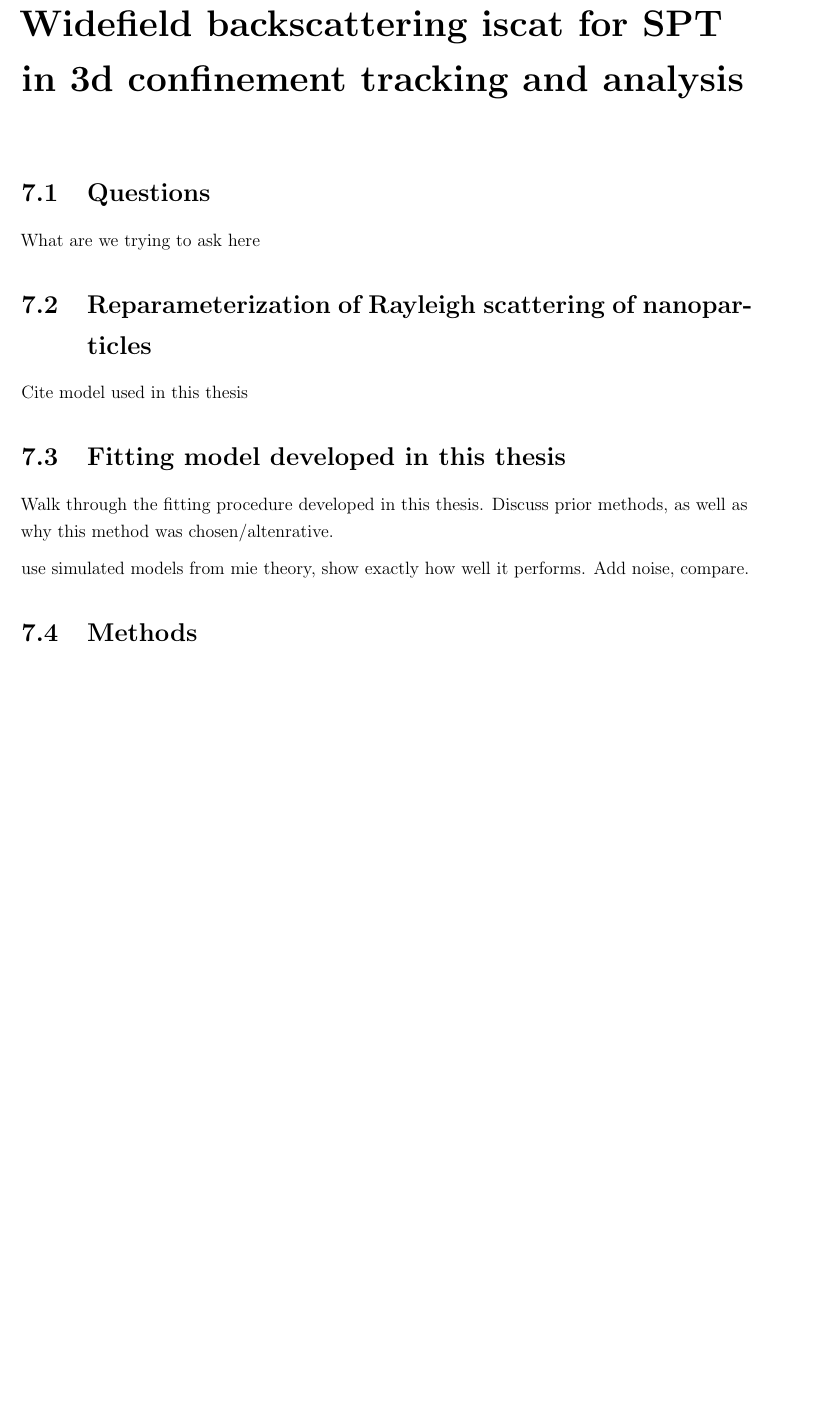
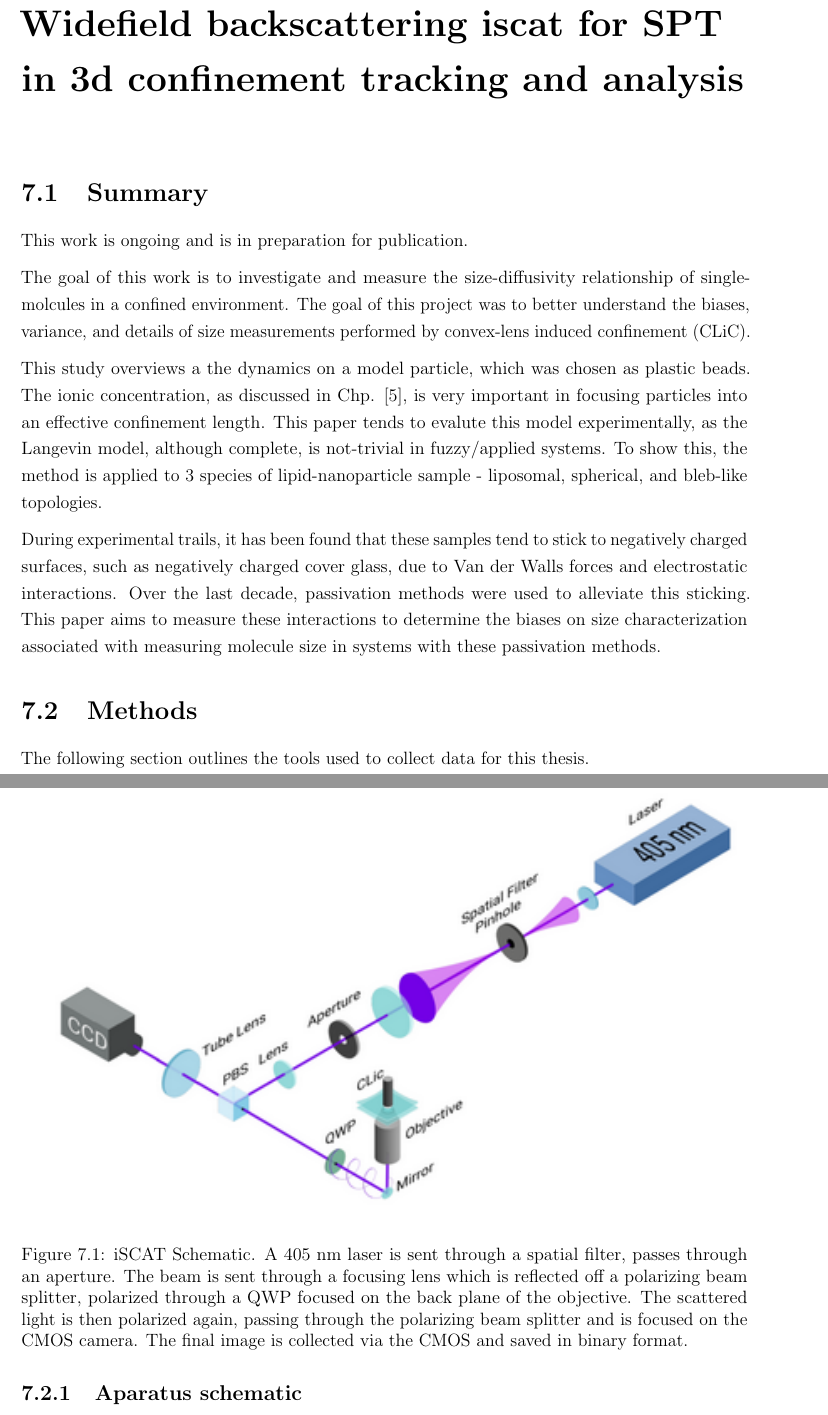
Before and after one commit to sinuose/mj_MASc_2026, a LaTeX thesis (main.tex, which reads C2.tex): part of page 43 of 49 before the commit and two parts of pages 44 and 45 of 51 after it, the two joined at a grey line, cut so that both start at the same text, the shorter picture padded with empty space. Compiled offline with pdfLaTeX.

Commit message:
small update

```diff
--- a/C2.tex
+++ b/C2.tex
@@ -1,16 +1,25 @@
-\section{Questions}
+\section{Summary}
 
-What are we trying to ask here
+This work is ongoing and is in preparation for publication.
 
-\section{Reparameterization of Rayleigh scattering of nanoparticles}
+The goal of this work is to investigate and measure the size-diffusivity relationship of single-molcules in a confined environment. The goal of this project was to better understand the biases, variance, and details of size measurements performed by convex-lens induced confinement (CLiC).
 
-Cite model used in this thesis
+This study overviews a the dynamics on a model particle, which was chosen as plastic beads. The ionic concentration, as discussed in Chp. [5], is very important in focusing particles into an effective confinement length. This paper tends to evalute this model experimentally, as the Langevin model, although complete, is not-trivial in fuzzy/applied systems. To show this, the method is applied to 3 species of lipid-nanoparticle sample - liposomal, spherical, and bleb-like topologies.
 
-\section{Fitting model developed in this thesis}
-
-Walk through the fitting procedure developed in this thesis. Discuss prior methods, as well as why this method was chosen/altenrative.
-
-use simulated models from mie theory, show exactly how well it performs. Add noise, compare.
+During experimental trails, it has been found that these samples tend to stick to negatively charged surfaces, such as negatively charged cover glass, due to Van der Walls forces and electrostatic interactions. Over the last decade, passivation methods were used to alleviate this sticking. This paper aims to measure these interactions to determine the biases on size characterization associated with measuring molecule size in systems with these passivation methods.
 
 
 \section{Methods}
+
+The following section outlines the tools used to collect data for this thesis.
+
+\subsection{Aparatus schematic}
+
+The schematic of the system is Here we re-draw Fig \ref{fig:schematic} to remind the reader of the system. The optical system used for imaging is an iSCAT microscope.
+
+The optical system consisted of a $\SI{405}{\nm}$ excitation laser. The output of the laser was $\SI{240}{\milli \watt}$ pre-spatial filter, with an output of $\SI{120}{\milli \watt}$ post-spatial filter. The objective used was the $100 \times$ oil imaging objective (Nikon, Apochromat TIRF $100 \times$ oil immersion objective N.A. 1.49, W.D. $\SI{0.12}{\mm}$, F.O.V $\SI{22}{\mm}$). The camera used was the (\textcolor{red}{PRODUCT ID}) CMOS camera. Operating software was custom written by (\textcolor{red}{Author}) in LabView.
+
+\begin{figure}[t]
+	\centering
+    \includegraphics[width=\linewidth]{Figures/schematic}
+    \caption{ iSCAT Schematic. A 405 nm laser is sent through a spatial filter, passes through an aperture. The beam is sent through a focusing lens which is reflected off a polarizing beam splitter, polarized through a QWP focused on the back plane of the objective. The scattered light is then polarized again, passing through the polarizing beam splitter and is focused on the CMOS camera. The final image is collected via the CMOS and saved in binary format.}
```
Also changed, not shown: C1.tex (+2 -0 lines), references.bib (+17 -0 lines), Figures/Screenshot 2026-07-14 at 10.10.08 AM.png (added), main.bbl (deleted), C2.tex (20 more changed lines), 11 other files.
